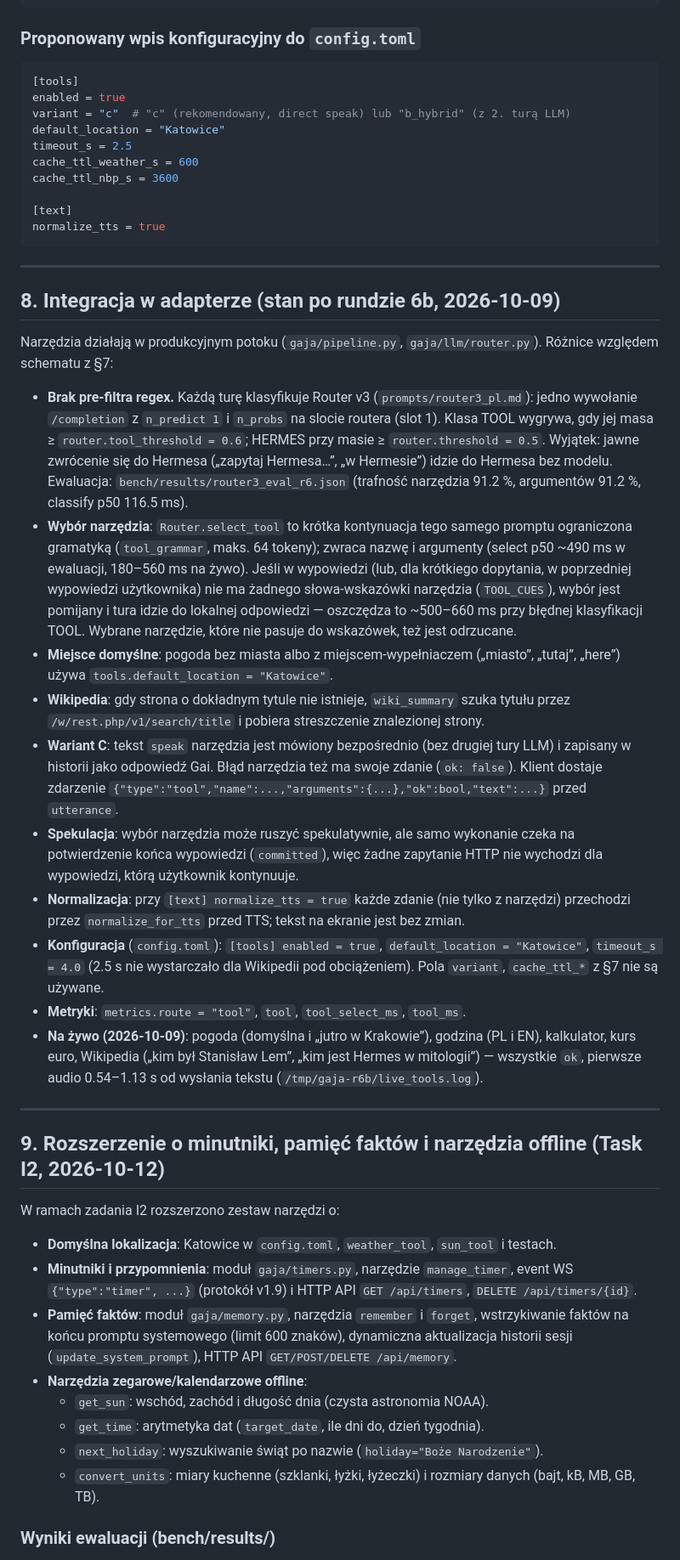
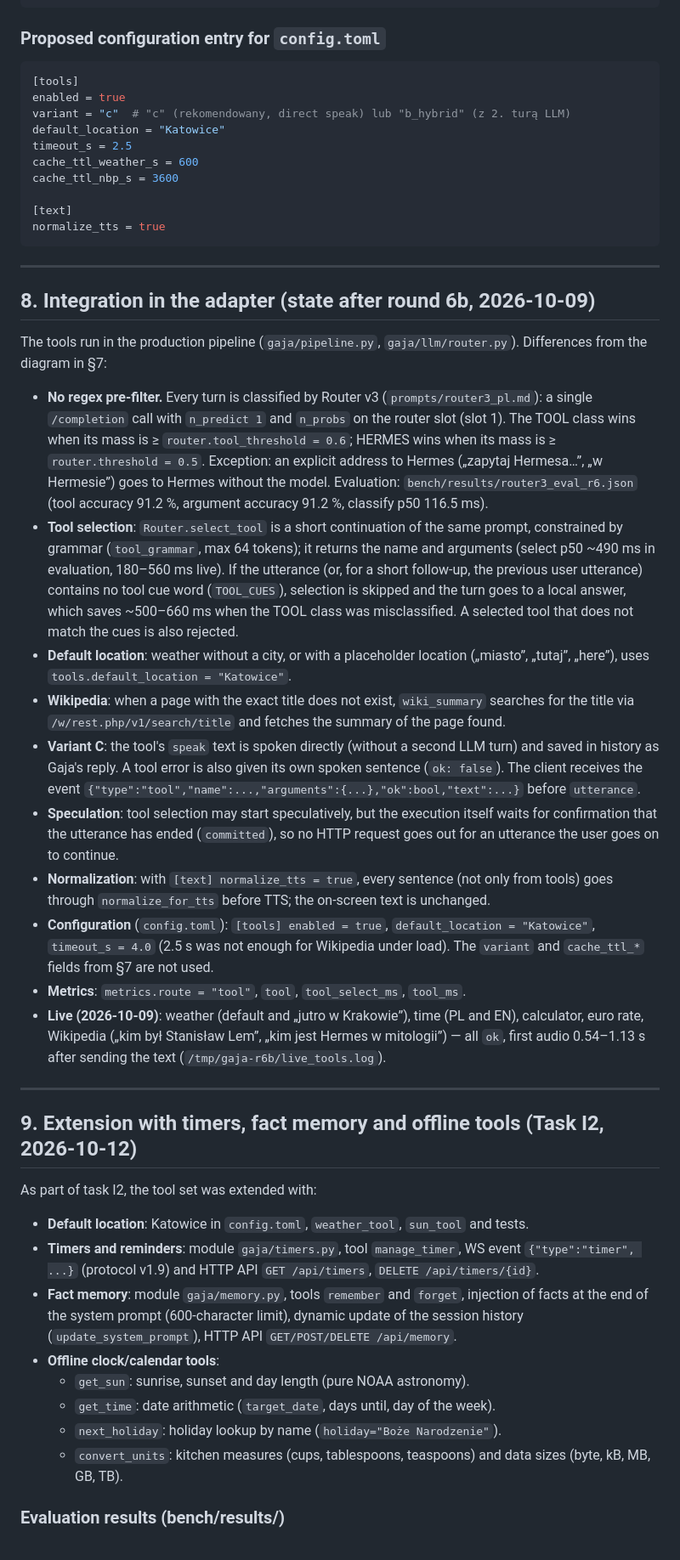
Before and after one commit to TymekTM/gaja-hermes-adapter, a Markdown page: docs/TOOLS.md, the part around one of its changes. Shown at 85% size. GitHub-like rendering.

Commit message:
docs: translate TOOLS.md to English
Co-Authored-By: Claude Haiku 5.5 <noreply@anthropic.com>

````diff
--- a/docs/TOOLS.md
+++ b/docs/TOOLS.md
@@ -196,7 +196,7 @@ Ewaluację przeprowadzono na głównym zbiorze testowym [bench/data/tools_eval.j
      TTS Piper            TTS Piper         Handoff do ACP
 ```
 
-### Proponowany wpis konfiguracyjny do `config.toml`
+### Proposed configuration entry for `config.toml`
 
 ```toml
 [tools]
@@ -213,52 +213,52 @@ normalize_tts = true
 
 ---
 
-## 8. Integracja w adapterze (stan po rundzie 6b, 2026-10-09)
+## 8. Integration in the adapter (state after round 6b, 2026-10-09)
 
-Narzędzia działają w produkcyjnym potoku (`gaja/pipeline.py`, `gaja/llm/router.py`). Różnice względem schematu z §7:
+The tools run in the production pipeline (`gaja/pipeline.py`, `gaja/llm/router.py`). Differences from the diagram in §7:
 
-- **Brak pre-filtra regex.** Każdą turę klasyfikuje Router v3 (`prompts/router3_pl.md`): jedno wywołanie
-  `/completion` z `n_predict 1` i `n_probs` na slocie routera (slot 1). Klasa TOOL wygrywa, gdy jej masa ≥
-  `router.tool_threshold = 0.6`; HERMES przy masie ≥ `router.threshold = 0.5`. Wyjątek: jawne zwrócenie się do Hermesa
-  („zapytaj Hermesa…”, „w Hermesie”) idzie do Hermesa bez modelu. Ewaluacja: `bench/results/router3_eval_r6.json`
-  (trafność narzędzia 91.2 %, argumentów 91.2 %, classify p50 116.5 ms).
-- **Wybór narzędzia**: `Router.select_tool` to krótka kontynuacja tego samego promptu ograniczona gramatyką
-  (`tool_grammar`, maks. 64 tokeny); zwraca nazwę i argumenty (select p50 ~490 ms w ewaluacji, 180–560 ms na żywo).
-  Jeśli w wypowiedzi (lub, dla krótkiego dopytania, w poprzedniej wypowiedzi użytkownika) nie ma żadnego słowa-wskazówki
-  narzędzia (`TOOL_CUES`), wybór jest pomijany i tura idzie do lokalnej odpowiedzi — oszczędza to ~500–660 ms przy
-  błędnej klasyfikacji TOOL. Wybrane narzędzie, które nie pasuje do wskazówek, też jest odrzucane.
-- **Miejsce domyślne**: pogoda bez miasta albo z miejscem-wypełniaczem („miasto”, „tutaj”, „here”) używa
+- **No regex pre-filter.** Every turn is classified by Router v3 (`prompts/router3_pl.md`): a single
+  `/completion` call with `n_predict 1` and `n_probs` on the router slot (slot 1). The TOOL class wins when its mass is ≥
+  `router.tool_threshold = 0.6`; HERMES wins when its mass is ≥ `router.threshold = 0.5`. Exception: an explicit address to Hermes
+  („zapytaj Hermesa…”, „w Hermesie”) goes to Hermes without the model. Evaluation: `bench/results/router3_eval_r6.json`
+  (tool accuracy 91.2 %, argument accuracy 91.2 %, classify p50 116.5 ms).
+- **Tool selection**: `Router.select_tool` is a short continuation of the same prompt, constrained by grammar
+  (`tool_grammar`, max 64 tokens); it returns the name and arguments (select p50 ~490 ms in evaluation, 180–560 ms live).
+  If the utterance (or, for a short follow-up, the previous user utterance) contains no tool cue word
+  (`TOOL_CUES`), selection is skipped and the turn goes to a local answer, which saves ~500–660 ms
+  when the TOOL class was misclassified. A selected tool that does not match the cues is also rejected.
+- **Default location**: weather without a city, or with a placeholder location („miasto”, „tutaj”, „here”), uses
   `tools.default_location = "Katowice"`.
-- **Wikipedia**: gdy strona o dokładnym tytule nie istnieje, `wiki_summary` szuka tytułu przez
-  `/w/rest.php/v1/search/title` i pobiera streszczenie znalezionej strony.
-- **Wariant C**: tekst `speak` narzędzia jest mówiony bezpośrednio (bez drugiej tury LLM) i zapisany w historii jako
-  odpowiedź Gai. Błąd narzędzia też ma swoje zdanie (`ok: false`). Klient dostaje zdarzenie
-  `{"type":"tool","name":...,"arguments":{...},"ok":bool,"text":...}` przed `utterance`.
-- **Spekulacja**: wybór narzędzia może ruszyć spekulatywnie, ale samo wykonanie czeka na potwierdzenie końca
-  wypowiedzi (`committed`), więc żadne zapytanie HTTP nie wychodzi dla wypowiedzi, którą użytkownik kontynuuje.
-- **Normalizacja**: przy `[text] normalize_tts = true` każde zdanie (nie tylko z narzędzi) przechodzi przez
-  `normalize_for_tts` przed TTS; tekst na ekranie jest bez zmian.
-- **Konfiguracja** (`config.toml`): `[tools] enabled = true`, `default_location = "Katowice"`, `timeout_s = 4.0`
-  (2.5 s nie wystarczało dla Wikipedii pod obciążeniem). Pola `variant`, `cache_ttl_*` z §7 nie są używane.
-- **Metryki**: `metrics.route = "tool"`, `tool`, `tool_select_ms`, `tool_ms`.
-- **Na żywo (2026-10-09)**: pogoda (domyślna i „jutro w Krakowie”), godzina (PL i EN), kalkulator, kurs euro,
-  Wikipedia („kim był Stanisław Lem”, „kim jest Hermes w mitologii”) — wszystkie `ok`, pierwsze audio 0.54–1.13 s od
-  wysłania tekstu (`/tmp/gaja-r6b/live_tools.log`).
+- **Wikipedia**: when a page with the exact title does not exist, `wiki_summary` searches for the title via
+  `/w/rest.php/v1/search/title` and fetches the summary of the page found.
+- **Variant C**: the tool's `speak` text is spoken directly (without a second LLM turn) and saved in history as Gaja's reply.
+  A tool error is also given its own spoken sentence (`ok: false`). The client receives the event
+  `{"type":"tool","name":...,"arguments":{...},"ok":bool,"text":...}` before `utterance`.
+- **Speculation**: tool selection may start speculatively, but the execution itself waits for confirmation that the
+  utterance has ended (`committed`), so no HTTP request goes out for an utterance the user goes on to continue.
+- **Normalization**: with `[text] normalize_tts = true`, every sentence (not only from tools) goes through
+  `normalize_for_tts` before TTS; the on-screen text is unchanged.
+- **Configuration** (`config.toml`): `[tools] enabled = true`, `default_location = "Katowice"`, `timeout_s = 4.0`
+  (2.5 s was not enough for Wikipedia under load). The `variant` and `cache_ttl_*` fields from §7 are not used.
+- **Metrics**: `metrics.route = "tool"`, `tool`, `tool_select_ms`, `tool_ms`.
+- **Live (2026-10-09)**: weather (default and „jutro w Krakowie”), time (PL and EN), calculator, euro rate,
+  Wikipedia („kim był Stanisław Lem”, „kim jest Hermes w mitologii”) — all `ok`, first audio 0.54–1.13 s after sending the text
+  (`/tmp/gaja-r6b/live_tools.log`).
 
 
 ---
 
-## 9. Rozszerzenie o minutniki, pamięć faktów i narzędzia offline (Task I2, 2026-10-12)
+## 9. Extension with timers, fact memory and offline tools (Task I2, 2026-10-12)
 
-W ramach zadania I2 rozszerzono zestaw narzędzi o:
-- **Domyślna lokalizacja**: Katowice w `config.toml`, `weather_tool`, `sun_tool` i testach.
-- **Minutniki i przypomnienia**: moduł `gaja/timers.py`, narzędzie `manage_timer`, event WS `{"type":"timer", ...}` (protokół v1.9) i HTTP API `GET /api/timers`, `DELETE /api/timers/{id}`.
-- **Pamięć faktów**: moduł `gaja/memory.py`, narzędzia `remember` i `forget`, wstrzykiwanie faktów na końcu promptu systemowego (limit 600 znaków), dynamiczna aktualizacja historii sesji (`update_system_prompt`), HTTP API `GET/POST/DELETE /api/memory`.
-- **Narzędzia zegarowe/kalendarzowe offline**:
-  - `get_sun`: wschód, zachód i długość dnia (czysta astronomia NOAA).
-  - `get_time`: arytmetyka dat (`target_date`, ile dni do, dzień tygodnia).
-  - `next_holiday`: wyszukiwanie świąt po nazwie (`holiday="Boże Narodzenie"`).
-  - `convert_units`: miary kuchenne (szklanki, łyżki, łyżeczki) i rozmiary danych (bajt, kB, MB, GB, TB).
+As part of task I2, the tool set was extended with:
+- **Default location**: Katowice in `config.toml`, `weather_tool`, `sun_tool` and tests.
+- **Timers and reminders**: module `gaja/timers.py`, tool `manage_timer`, WS event `{"type":"timer", ...}` (protocol v1.9) and HTTP API `GET /api/timers`, `DELETE /api/timers/{id}`.
+- **Fact memory**: module `gaja/memory.py`, tools `remember` and `forget`, injection of facts at the end of the system prompt (600-character limit), dynamic update of the session history (`update_system_prompt`), HTTP API `GET/POST/DELETE /api/memory`.
+- **Offline clock/calendar tools**:
+  - `get_sun`: sunrise, sunset and day length (pure NOAA astronomy).
+  - `get_time`: date arithmetic (`target_date`, days until, day of the week).
+  - `next_holiday`: holiday lookup by name (`holiday="Boże Narodzenie"`).
+  - `convert_units`: kitchen measures (cups, tablespoons, teaspoons) and data sizes (byte, kB, MB, GB, TB).
 
-### Wyniki ewaluacji (bench/results/)
+### Evaluation results (bench/results/)
 
````
Also changed, not shown: other parts of docs/TOOLS.md (+161 -161 lines).
